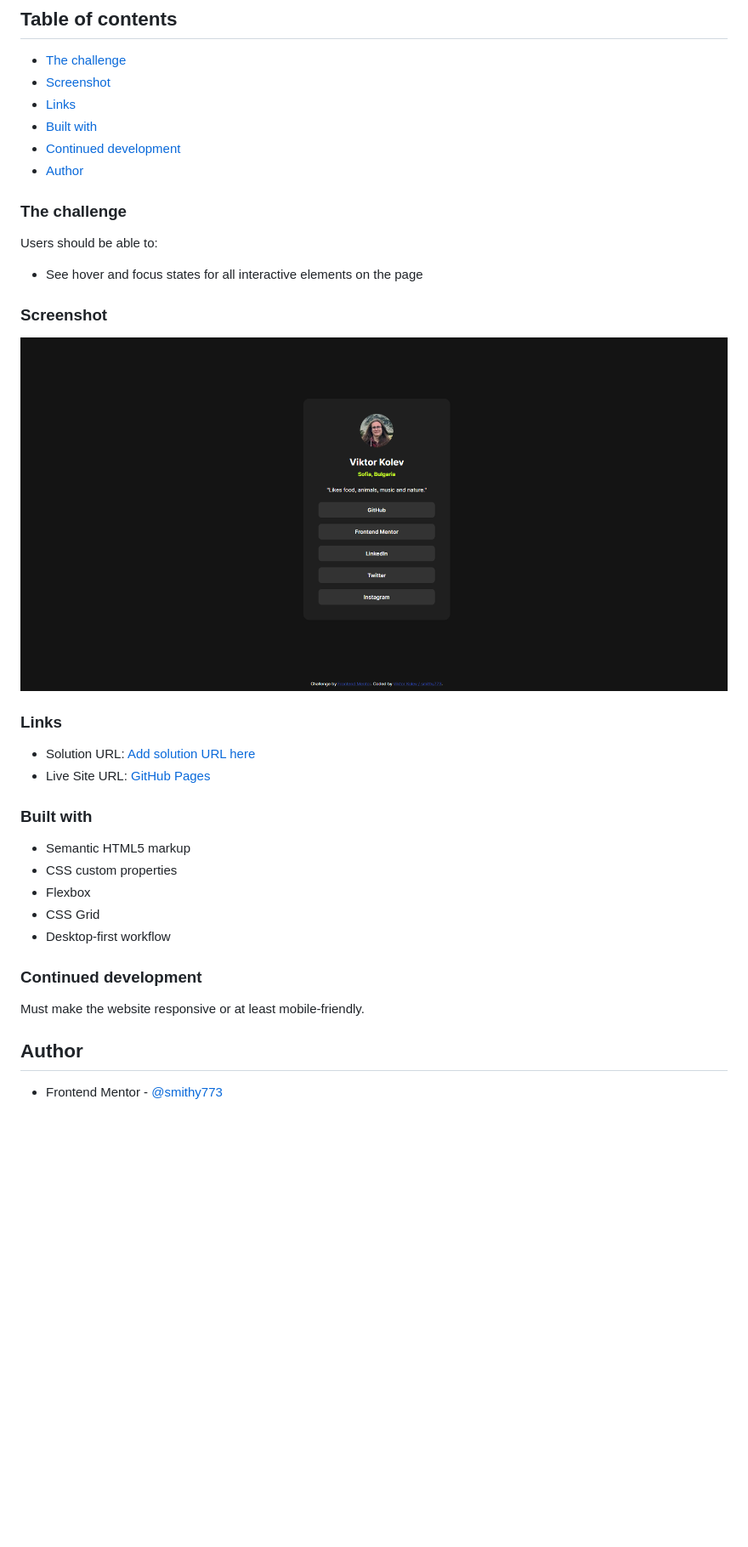
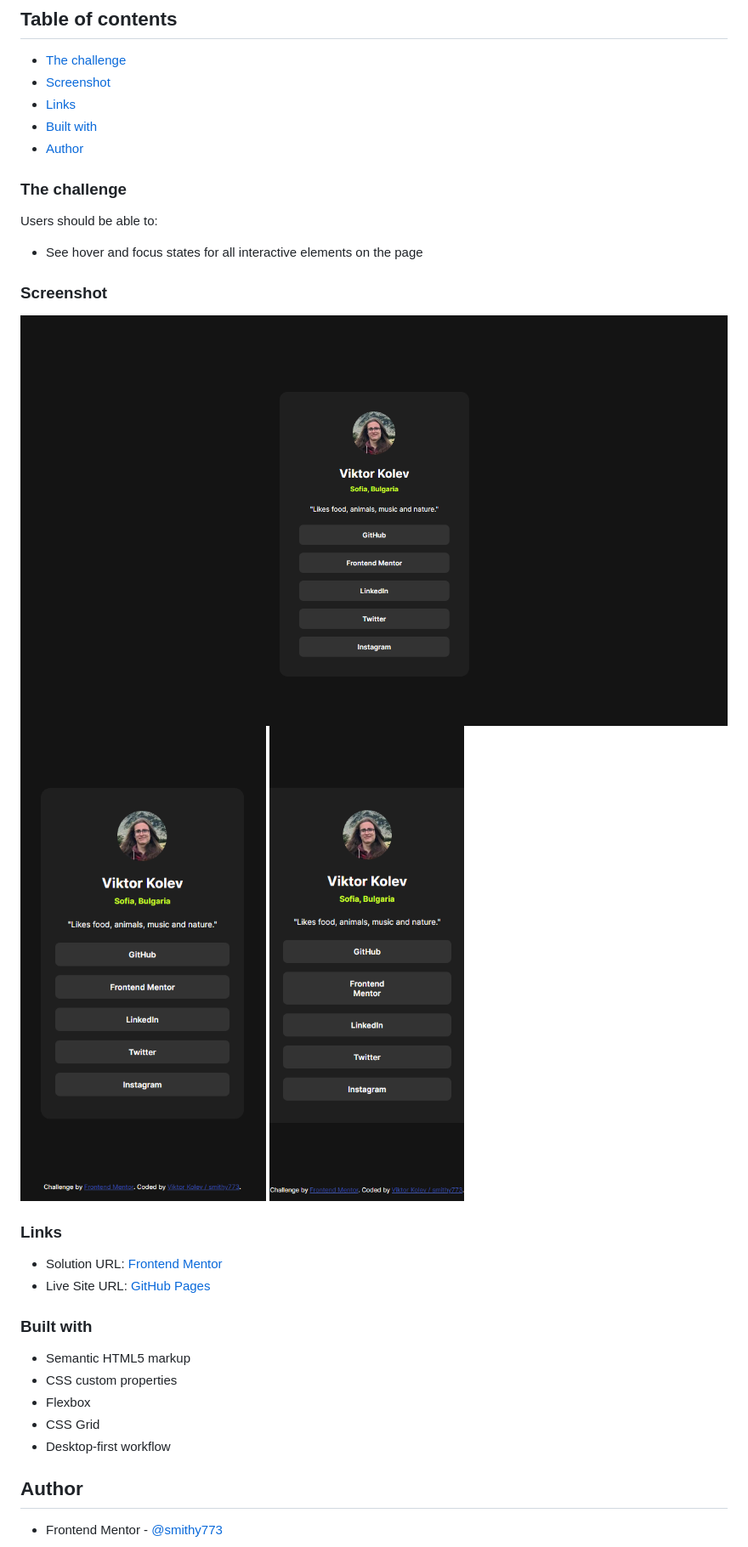
Before and after one commit to smithy773/social-links-profile-main, a Markdown page: README.md, the part around the change. Shown: that part at 85% size. Drawn GitHub-style; pictures changed too: assets/images/image.png (deleted), assets/images/screen-desk.PNG (added), assets/images/screen-mobile-1.PNG (added); blank space fills up the shorter version.

Commit message:
Add mobile design + update README
Slight adjustments to design using Media Queries to make sure it looks better on mobile.
Updated README with screenshots + links.

```diff
--- a/README.md
+++ b/README.md
@@ -8,7 +8,6 @@ This is a solution to the [Social links profile challenge on Frontend Mentor](ht
 - [Screenshot](#screenshot)
 - [Links](#links)
 - [Built with](#built-with)
-- [Continued development](#continued-development)
 - [Author](#author)
 
 ### The challenge
@@ -19,11 +18,13 @@ Users should be able to:
 
 ### Screenshot
 
-![](./assets/images/image.png)
+![](./assets/images/screen-desk.PNG)
+![](./assets/images/screen-mobile-1.PNG)
+![](./assets/images/screen-mobile-2.PNG)
 
 ### Links
 
-- Solution URL: [Add solution URL here](https://your-solution-url.com)
+- Solution URL: [Frontend Mentor](https://www.frontendmentor.io/challenges/social-links-profile-UG32l9m6dQ/hub)
 - Live Site URL: [GitHub Pages](https://smithy773.github.io/social-links-profile-main/)
 
 ### Built with
@@ -34,10 +35,6 @@ Users should be able to:
 - CSS Grid
 - Desktop-first workflow
 
-### Continued development
-
-Must make the website responsive or at least mobile-friendly.
-
 ## Author
 
 - Frontend Mentor - [@smithy773](https://www.frontendmentor.io/profile/smithy773)
```
Also changed, not shown: 1 other file.
